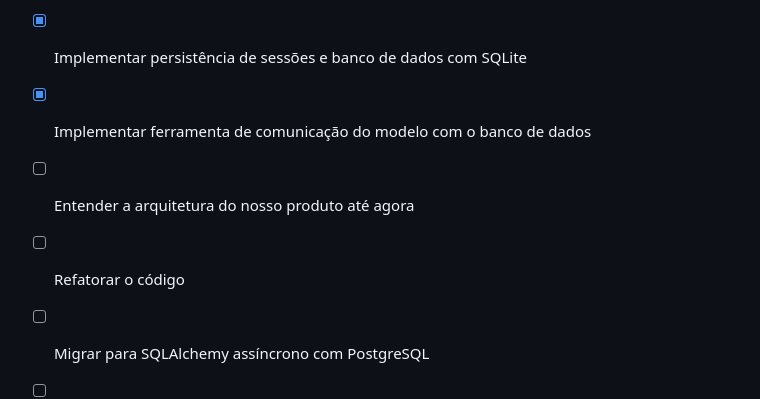
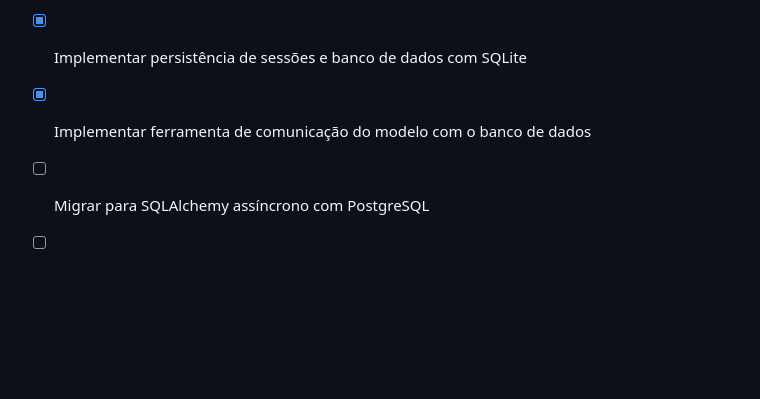
Before and after one commit to vdeloi/projeto_automacao_wpp, a Markdown page: README.md, the part around the change. Rendered like a GitHub page; blank space fills up the shorter version.

Commit message:
Update README checklist by removing completed tasks
Removed completed tasks and updated the checklist.

```diff
--- a/README.md
+++ b/README.md
@@ -154,8 +154,6 @@ Documentação Swagger interativa: `http://127.0.0.1:8000/docs`
 * [x] Subir no GitHub
 * [x] Implementar persistência de sessões e banco de dados com SQLite
 * [x] Implementar ferramenta de comunicação do modelo com o banco de dados
-* [ ] Entender a arquitetura do nosso produto até agora
-* [ ] Refatorar o código
 * [ ] Migrar para SQLAlchemy assíncrono com PostgreSQL
 * [ ] Tornar o código mais assíncrono no geral
 * [ ] Implementar Injeção de Dependências
```
